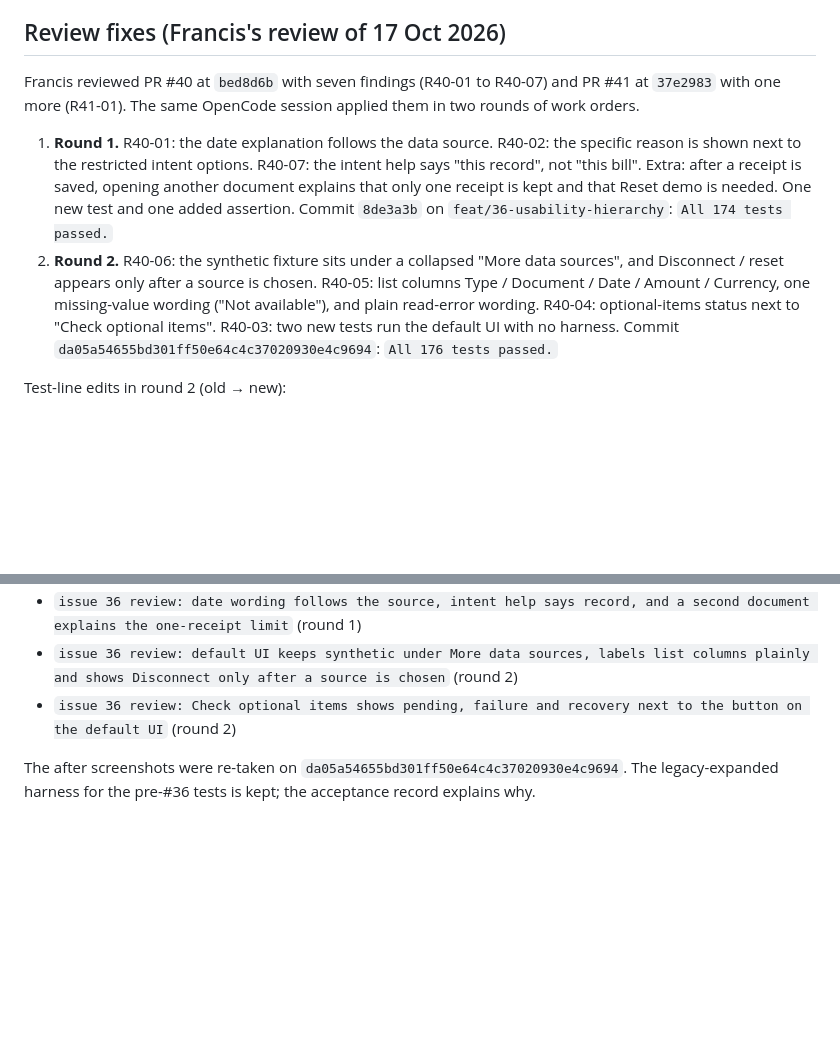
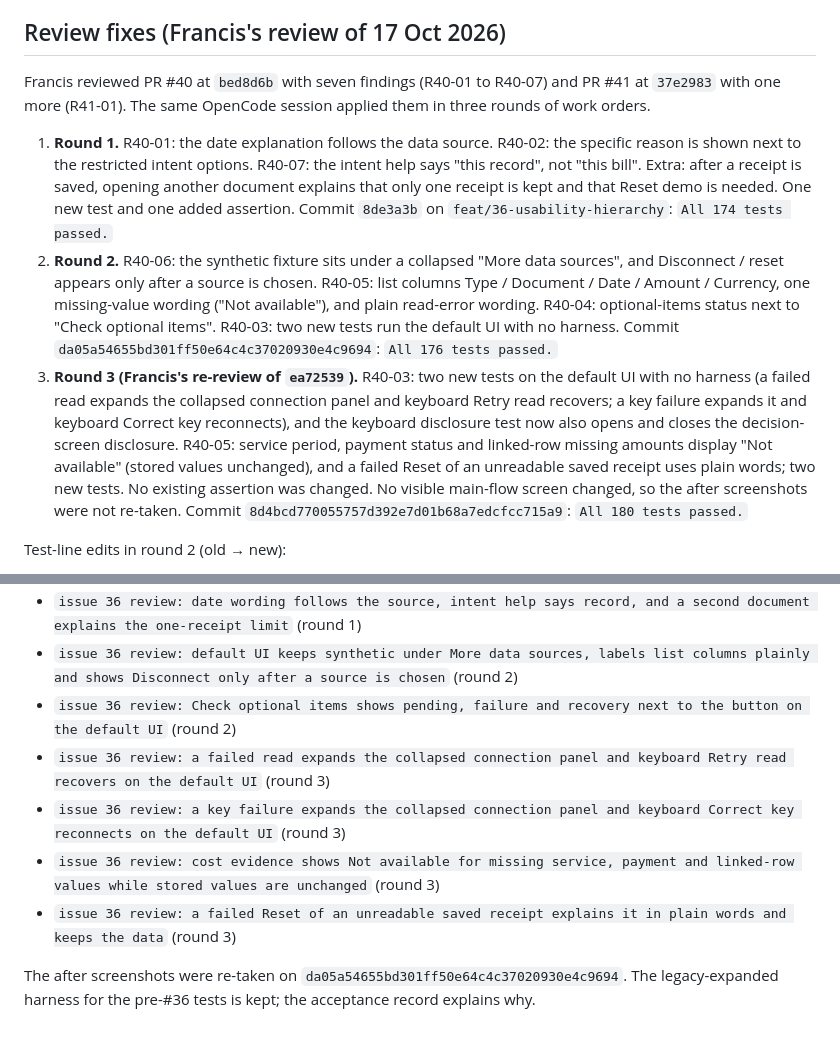
Before and after one commit to Francis-Lee-210/INFOSYS-A3, a Markdown page: docs/development/issue-36-opencode.md, 2 parts joined by grey strips. GitHub-like rendering; blank space fills up the shorter version.

```diff
--- a/docs/development/issue-36-opencode.md
+++ b/docs/development/issue-36-opencode.md
@@ -98,7 +98,7 @@ Chromium; the app served on the loopback interface only.
 ## Review fixes (Francis's review of 17 Oct 2026)
 
 Francis reviewed PR #40 at `bed8d6b` with seven findings (R40-01 to R40-07) and PR #41 at
-`37e2983` with one more (R41-01). The same OpenCode session applied them in two rounds of
+`37e2983` with one more (R41-01). The same OpenCode session applied them in three rounds of
 work orders.
 
 1. **Round 1.** R40-01: the date explanation follows the data source. R40-02: the specific
@@ -112,6 +112,15 @@ work orders.
    Document / Date / Amount / Currency, one missing-value wording ("Not available"), and plain
    read-error wording. R40-04: optional-items status next to "Check optional items". R40-03:
    two new tests run the default UI with no harness. Commit `da05a54655bd301ff50e64c4c37020930e4c9694`: `All 176 tests passed.`
+3. **Round 3 (Francis's re-review of `ea72539`).** R40-03: two new tests on the default UI
+   with no harness (a failed read expands the collapsed connection panel and keyboard Retry
+   read recovers; a key failure expands it and keyboard Correct key reconnects), and the
+   keyboard disclosure test now also opens and closes the decision-screen disclosure.
+   R40-05: service period, payment status and linked-row missing amounts display
+   "Not available" (stored values unchanged), and a failed Reset of an unreadable saved
+   receipt uses plain words; two new tests. No existing assertion was changed. No visible
+   main-flow screen changed, so the after screenshots were not re-taken. Commit
+   `8d4bcd770055757d392e7d01b68a7edcfcc715a9`: `All 180 tests passed.`
 
 Test-line edits in round 2 (old → new):
 
@@ -137,6 +146,10 @@ New tests:
 - `issue 36 review: date wording follows the source, intent help says record, and a second document explains the one-receipt limit` (round 1)
 - `issue 36 review: default UI keeps synthetic under More data sources, labels list columns plainly and shows Disconnect only after a source is chosen` (round 2)
 - `issue 36 review: Check optional items shows pending, failure and recovery next to the button on the default UI` (round 2)
+- `issue 36 review: a failed read expands the collapsed connection panel and keyboard Retry read recovers on the default UI` (round 3)
+- `issue 36 review: a key failure expands the collapsed connection panel and keyboard Correct key reconnects on the default UI` (round 3)
+- `issue 36 review: cost evidence shows Not available for missing service, payment and linked-row values while stored values are unchanged` (round 3)
+- `issue 36 review: a failed Reset of an unreadable saved receipt explains it in plain words and keeps the data` (round 3)
 
 The after screenshots were re-taken on `da05a54655bd301ff50e64c4c37020930e4c9694`. The legacy-expanded harness for the
 pre-#36 tests is kept; the acceptance record explains why.
```
Also changed, not shown: docs/validation/issue-36-acceptance.md (+20 -0 lines).
